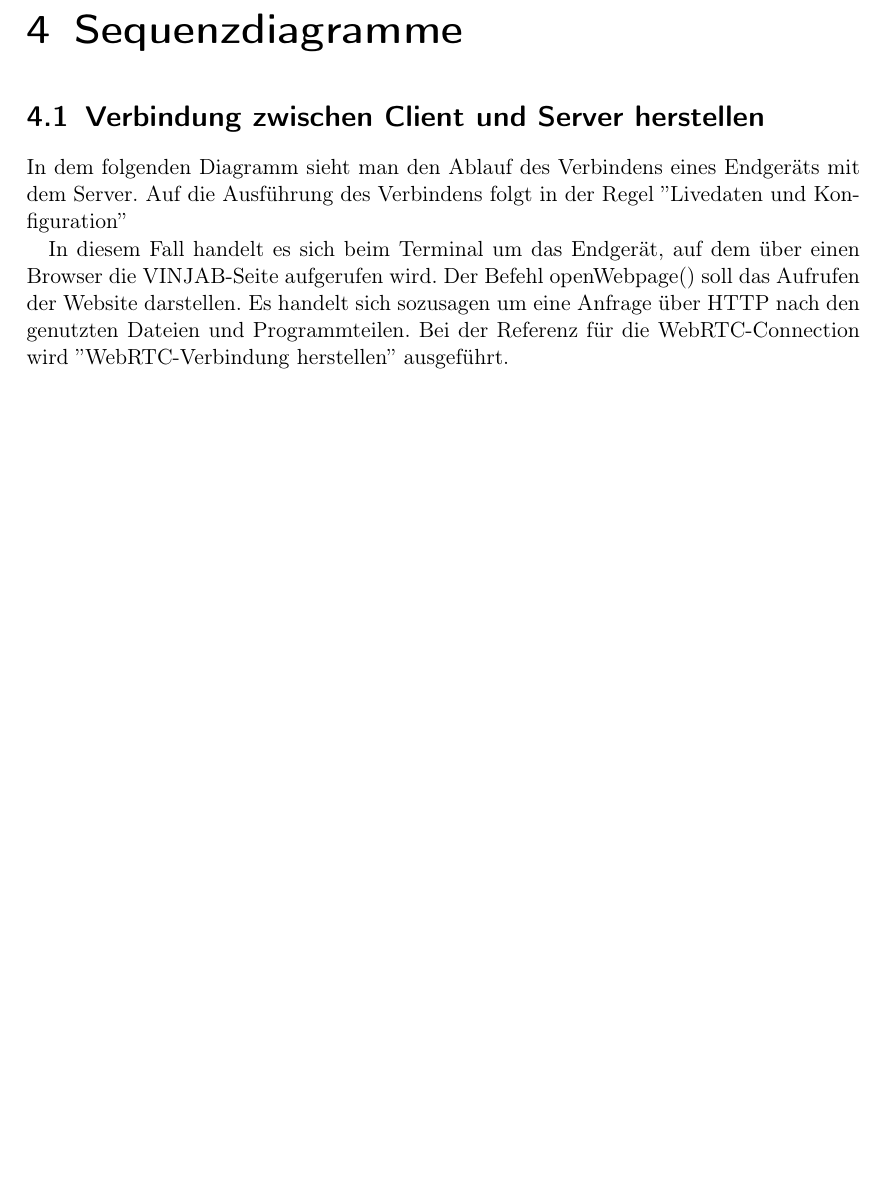
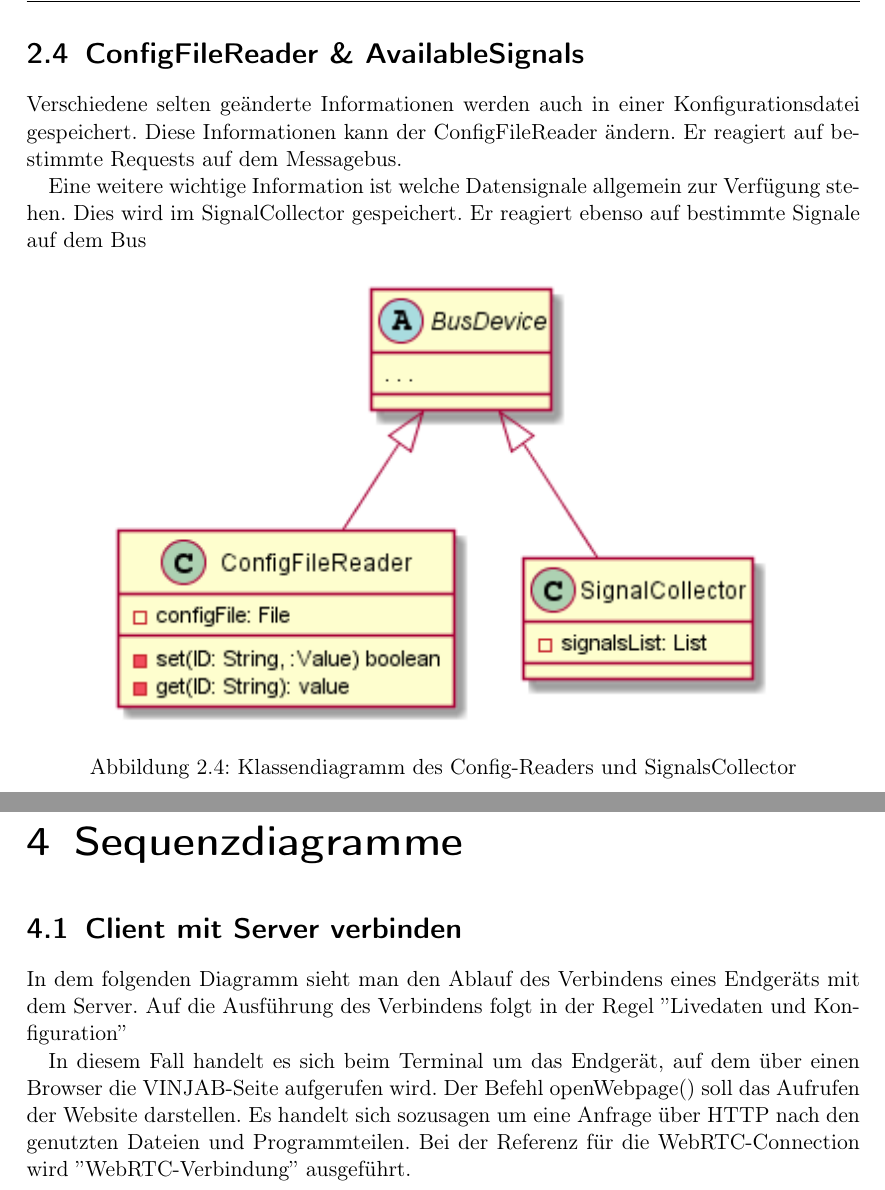
Before and after one commit to uzdry/PSE, a LaTeX document (Entwurf/entwurf.tex, which reads Entwurf/Klassendiagramme.tex, Entwurf/Sequenzdiagramme.tex): part of page 29 of 34 before the commit and two parts of pages 12 and 31 of 36 after it, the two joined at a grey line, cut at the place of the change, the shorter picture padded with empty space. Compiled offline with pdfLaTeX.

Commit message:
Last changes

```diff
--- a/Entwurf/Klassendiagramme.tex
+++ b/Entwurf/Klassendiagramme.tex
@@ -47,6 +47,18 @@
   			\end{center}
   		\end{figure}
   	Als Datenbanksystem wurde, wie im Pflichtenheft spezifiziert, LevelDB benutzt. In der LevelDBAccess-Klasse wird außer der Referenz auf die LevelUp-Instanz auch der aktuelle Fahrer sowie die spezifizierte maximale Kapazität der Datenbank gespeichert. \\ In der Datenbank, im Fall von LevelDB ein einfacher Key-Value-Store, werden zwei Typen von Objekten gehalten: Zum einen werden mit der Zeit und dem Typ des Sensors als Key Objekte von Sensorwerten und derzeitigem Fahrer gespeichert. Zum anderen existieren fahrerbezogene Einträge, die den präferierten Kraftstoff des Fahrers sowie eine Referenz auf die Konfiguration des virtuellen Armaturenbretts beinhalten und mit der Identifikation des Fahrers als Key gespeichert werden. Zur Kommunikation mit anderen Modulen besitzt der Datenbankzugriff mit 'DBBusDevice' eine Klasse, die den Zugang zum Bus möglich macht und Nachrichten vom Bus dekodiert.
+
+  	\newpage
+  	\section{ConfigFileReader \& AvailableSignals}
+  		Verschiedene selten geänderte Informationen werden auch in einer Konfigurationsdatei gespeichert. Diese Informationen kann der ConfigFileReader ändern. Er reagiert auf bestimmte Requests auf dem Messagebus.
+
+  		Eine weitere wichtige Information ist welche Datensignale allgemein zur Verfügung stehen. Dies wird im SignalCollector gespeichert. Er reagiert ebenso auf bestimmte Signale auf dem Bus
+  		\begin{figure}[H]
+  			\begin{center}
+ 				\includegraphics[width=0.8\textwidth]{diagrams/Classes_Config.png}
+  				\caption{Klassendiagramm des Config-Readers und SignalsCollector}
+  			\end{center}
+  		\end{figure}
 
 
 	\newpage
--- a/Entwurf/Sequenzdiagramme.tex
+++ b/Entwurf/Sequenzdiagramme.tex
@@ -3,7 +3,7 @@
 \begin{document}
 
 \chapter{Sequenzdiagramme}
-	\section{Verbindung zwischen Client und Server herstellen}
+	\section{Client mit Server verbinden}
 	\label{Sequence:TerminalConnect}
 		In dem folgenden Diagramm sieht man den Ablauf des Verbindens eines Endgeräts mit dem Server. Auf die Ausführung des Verbindens folgt in der Regel ''\nameref{Sequence:LiveDataNewConfig}''
 
```
Also changed, not shown: Entwurf/diagrams/Bus.png, Entwurf/diagrams/Button.png, Entwurf/diagrams/Classes_Config.png, Entwurf/diagrams/DBAccess.png, Entwurf/diagrams/MapView.png, Entwurf/diagrams/UI.png, Entwurf/diagrams/website.png, Entwurf/entwurf.pdf, Entwurf/Klassendiagramme.tex (2 more changed lines), Entwurf/Sequenzdiagramme.tex (5 more changed lines).
